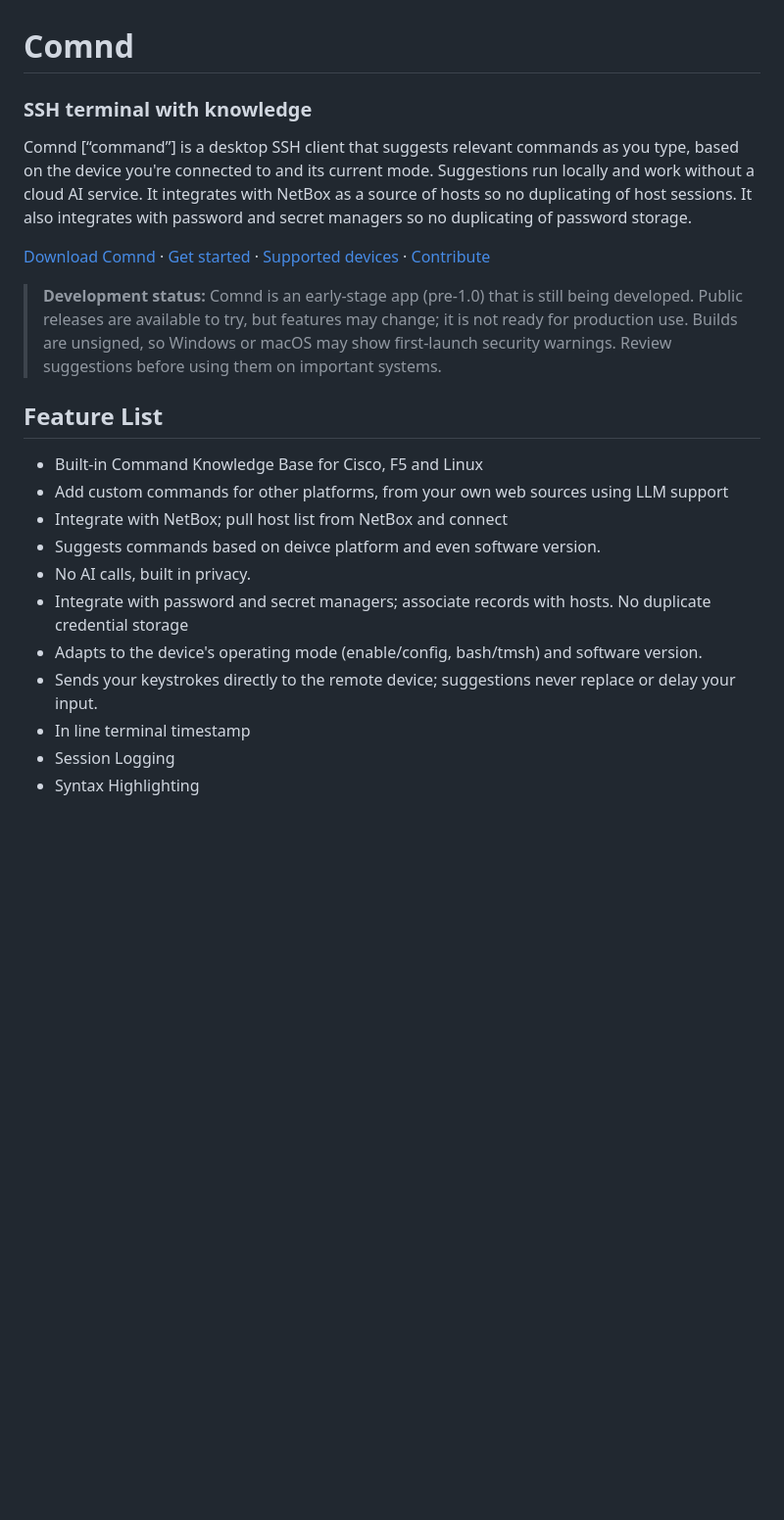
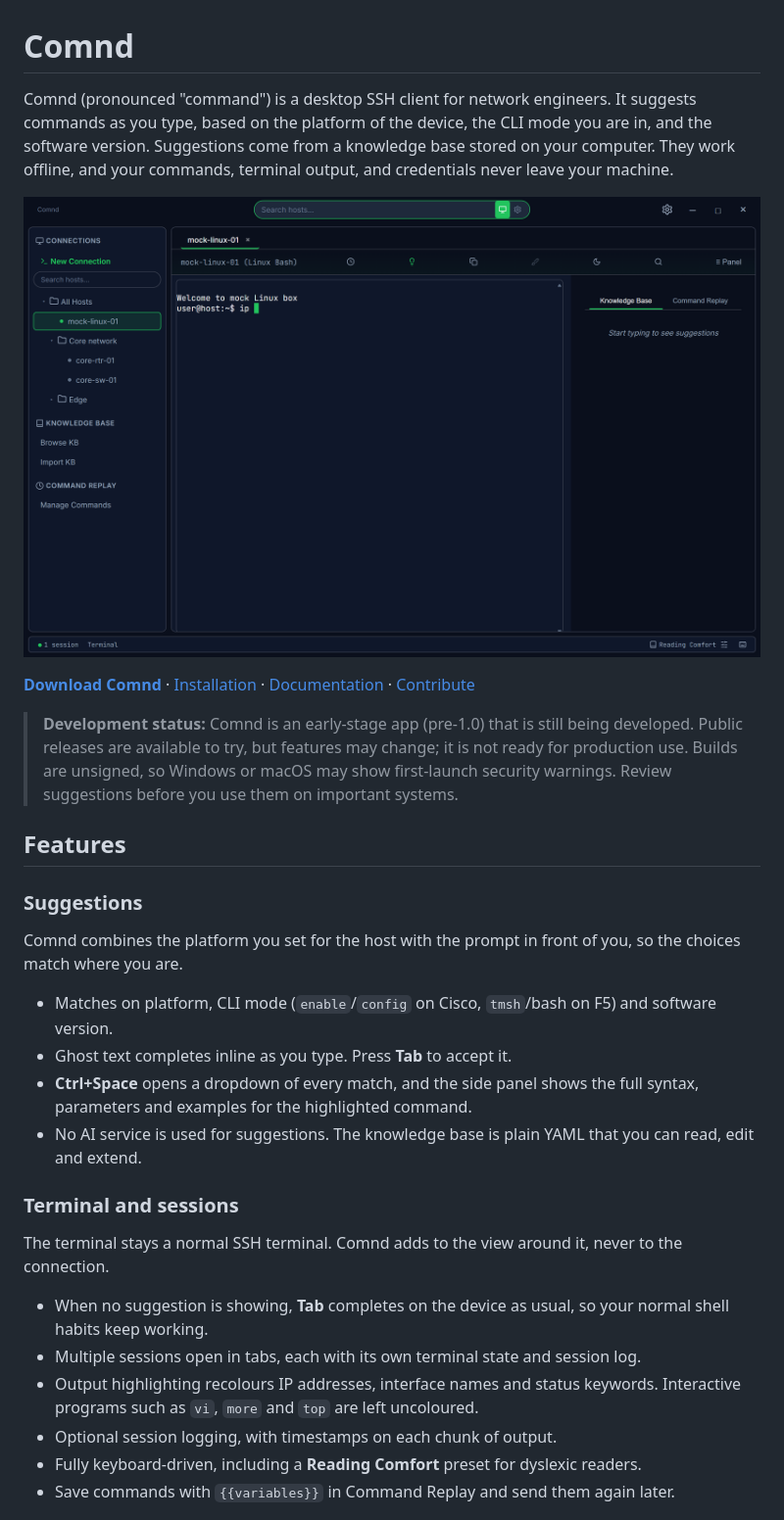
Before and after one commit to bonzo81/comnd, a Markdown page: README.md, the part around one of its changes. Shown at 98% size. Rendered like a GitHub page; pictures changed too: docs/images/readme-terminal-suggestions.png (added); blank space fills up the shorter version.

```diff
--- a/README.md
+++ b/README.md
@@ -1,23 +1,32 @@
 # Comnd
 
-### SSH terminal with knowledge
+Comnd (pronounced "command") is a desktop SSH client for network engineers. It suggests commands as you type, based on the platform of the device, the CLI mode you are in, and the software version. Suggestions come from a knowledge base stored on your computer. They work offline, and your commands, terminal output, and credentials never leave your machine.
 
-Comnd [“command”] is a desktop SSH client that suggests relevant commands as you type, based on the device you're connected to and its current mode. Suggestions run locally and work without a cloud AI service. It integrates with NetBox as a source of hosts so no duplicating of host sessions. It also integrates with password and secret managers so no duplicating of password storage.
+![Comnd terminal with `ip ` typed at the prompt: the ghost-text completion `addr` follows the cursor, and the side panel shows the syntax for `ip`](docs/images/readme-terminal-suggestions.png)
 
-[Download Comnd](https://github.com/bonzo81/comnd/releases/latest) · [Get started](docs/user-guide/02-getting-started.md) · [Supported devices](#supported-devices) · [Contribute](CONTRIBUTING.md)
+**[Download Comnd](https://github.com/bonzo81/comnd/releases/latest)** · [Installation](docs/user-guide/01-installation.md) · [Documentation](#documentation) · [Contribute](CONTRIBUTING.md)
 
-> **Development status:** Comnd is an early-stage app (pre-1.0) that is still being developed. Public releases are available to try, but features may change; it is not ready for production use. Builds are unsigned, so Windows or macOS may show first-launch security warnings. Review suggestions before using them on important systems.
+> **Development status:** Comnd is an early-stage app (pre-1.0) that is still being developed. Public releases are available to try, but features may change; it is not ready for production use. Builds are unsigned, so Windows or macOS may show first-launch security warnings. Review suggestions before you use them on important systems.
 
-## Feature List
+## Features
 
-- Built-in Command Knowledge Base for Cisco, F5 and Linux
-- Add custom commands for other platforms, from your own web sources using LLM support
-- Integrate with NetBox; pull host list from NetBox and connect
-- Suggests commands based on deivce platform and even software version.
-- No AI calls, built in privacy.
-- Integrate with password and secret managers; associate records with hosts. No duplicate credential storage
-- Adapts to the device's operating mode (enable/config, bash/tmsh) and software version.
-- Sends your keystrokes directly to the remote device; suggestions never replace or delay your input.
-- In line terminal timestamp
-- Session Logging
-- Syntax Highlighting
+### Suggestions
+
+Comnd combines the platform you set for the host with the prompt in front of you, so the choices match where you are.
+
+- Matches on platform, CLI mode (`enable`/`config` on Cisco, `tmsh`/bash on F5) and software version.
+- Ghost text completes inline as you type. Press **Tab** to accept it.
+- **Ctrl+Space** opens a dropdown of every match, and the side panel shows the full syntax, parameters and examples for the highlighted command.
+- No AI service is used for suggestions. The knowledge base is plain YAML that you can read, edit and extend.
+
+### Terminal and sessions
+
+The terminal stays a normal SSH terminal. Comnd adds to the view around it, never to the connection.
+
+- When no suggestion is showing, **Tab** completes on the device as usual, so your normal shell habits keep working.
+- Multiple sessions open in tabs, each with its own terminal state and session log.
+- Output highlighting recolours IP addresses, interface names and status keywords. Interactive programs such as `vi`, `more` and `top` are left uncoloured.
+- Optional session logging, with timestamps on each chunk of output.
+- Fully keyboard-driven, including a **Reading Comfort** preset for dyslexic readers.
+- Save commands with `{{variables}}` in Command Replay and send them again later.
+
```
Also changed, not shown: other parts of README.md (+48 -14 lines), docs/testing/visual-baseline.md (+13 -0 lines), docs/images/readme-connections.png (added), docs/images/readme-replay.png (added).
